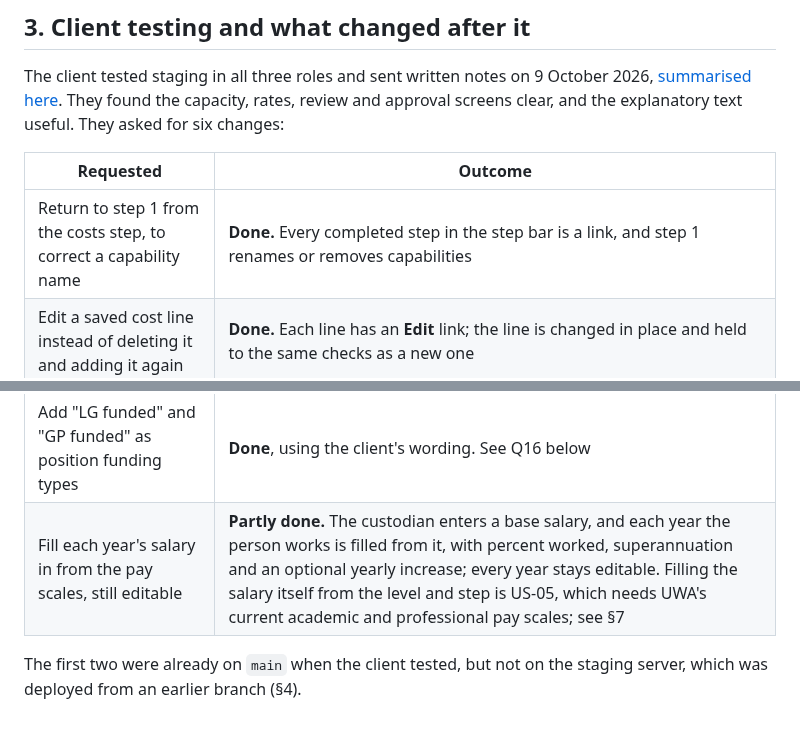
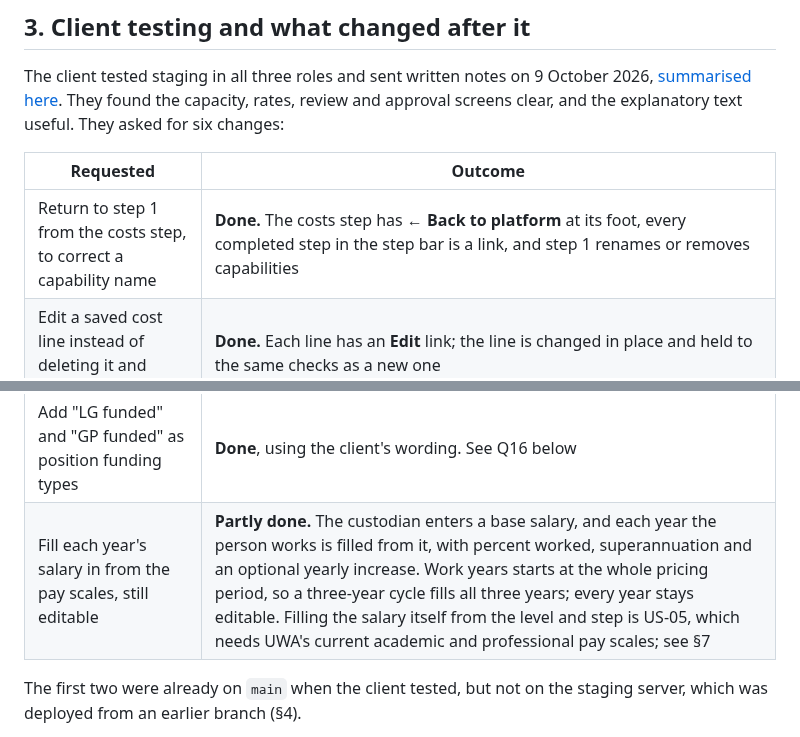
Before and after one commit to ChenxuYou/uwa-cits5206-project, a Markdown page: docs/handover.md, 2 parts joined by grey strips. Drawn GitHub-style.

```diff
--- a/docs/handover.md
+++ b/docs/handover.md
@@ -72,12 +72,12 @@ They asked for six changes:
 
 | Requested | Outcome |
 | --- | --- |
-| Return to step 1 from the costs step, to correct a capability name | **Done.** Every completed step in the step bar is a link, and step 1 renames or removes capabilities |
+| Return to step 1 from the costs step, to correct a capability name | **Done.** The costs step has **← Back to platform** at its foot, every completed step in the step bar is a link, and step 1 renames or removes capabilities |
 | Edit a saved cost line instead of deleting it and adding it again | **Done.** Each line has an **Edit** link; the line is changed in place and held to the same checks as a new one |
 | Professional staff Levels 1–10 alongside academic Levels A–E | **Done.** The level list follows the staff type, and the server refuses a level from the other scale |
 | Remove the low or high cost school field | **Done.** No longer asked. Lines saved before the change keep the value they were saved with until next edited |
 | Add "LG funded" and "GP funded" as position funding types | **Done**, using the client's wording. See Q16 below |
-| Fill each year's salary in from the pay scales, still editable | **Partly done.** The custodian enters a base salary, and each year the person works is filled from it, with percent worked, superannuation and an optional yearly increase; every year stays editable. Filling the salary itself from the level and step is US-05, which needs UWA's current academic and professional pay scales; see §7 |
+| Fill each year's salary in from the pay scales, still editable | **Partly done.** The custodian enters a base salary, and each year the person works is filled from it, with percent worked, superannuation and an optional yearly increase. Work years starts at the whole pricing period, so a three-year cycle fills all three years; every year stays editable. Filling the salary itself from the level and step is US-05, which needs UWA's current academic and professional pay scales; see §7 |
 
 The first two were already on `main` when the client tested, but not on the staging server,
 which was deployed from an earlier branch (§4).
```
Also changed, not shown: docs/user-manual.md (+7 -4 lines), 1 other file.
